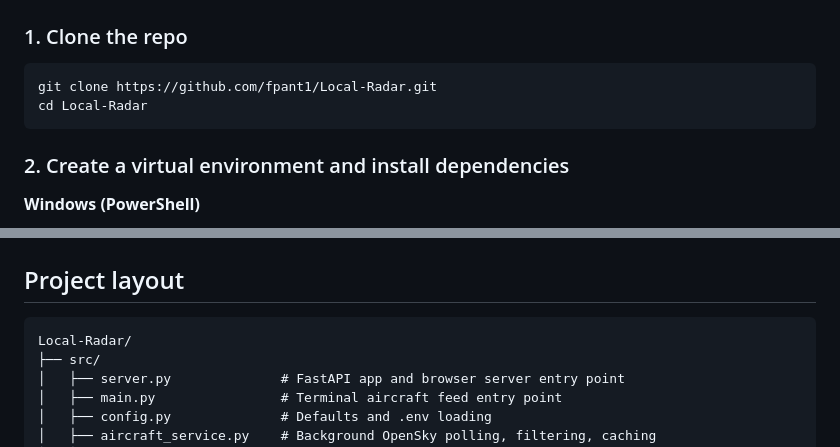
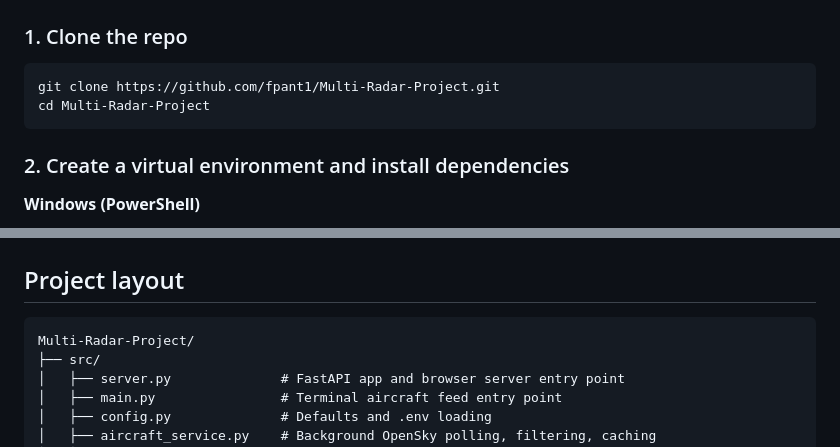
Before and after one commit to fpant1/Multi-Radar-Project, a Markdown page: README.md, 2 parts joined by grey strips. GitHub-like rendering.

Commit message:
Point clone URLs at Multi-Radar-Project
Co-Authored-By: Claude Opus 5.5 <noreply@anthropic.com>

````diff
--- a/README.md
+++ b/README.md
@@ -46,8 +46,8 @@ The project runs on Windows, macOS and Linux. Running it on a Raspberry Pi is pl
 ### 1. Clone the repo
 
 ```bash
-git clone https://github.com/fpant1/Local-Radar.git
-cd Local-Radar
+git clone https://github.com/fpant1/Multi-Radar-Project.git
+cd Multi-Radar-Project
 ```
 
 ### 2. Create a virtual environment and install dependencies
@@ -326,7 +326,7 @@ FastAPI also serves interactive API docs at <http://127.0.0.1:8000/docs>.
 ## Project layout
 
 ```text
-Local-Radar/
+Multi-Radar-Project/
 ├── src/
 │   ├── server.py              # FastAPI app and browser server entry point
 │   ├── main.py                # Terminal aircraft feed entry point
````
Also changed, not shown: docs/raspberry-pi-plan.md (+1 -1 lines).
